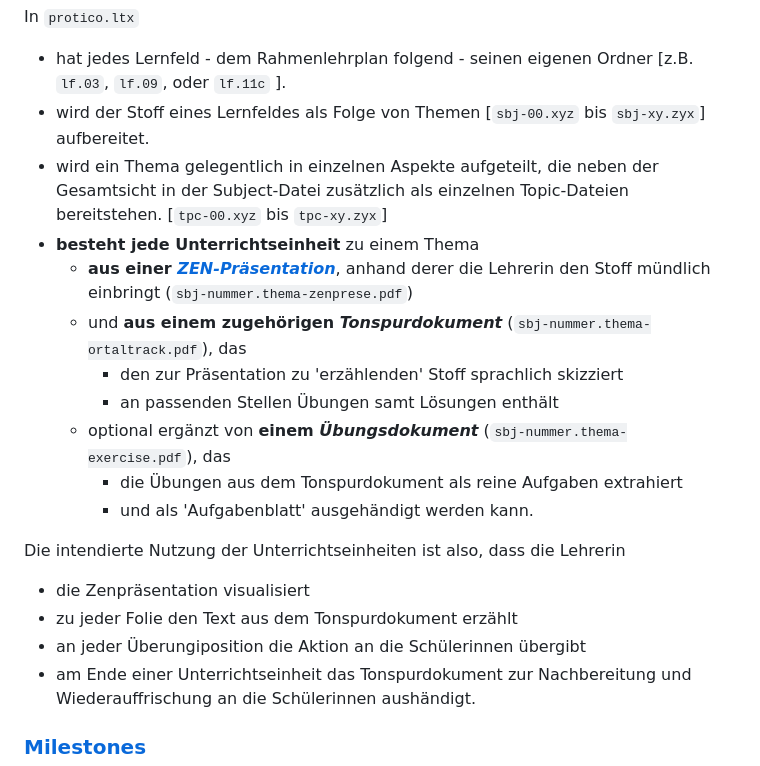
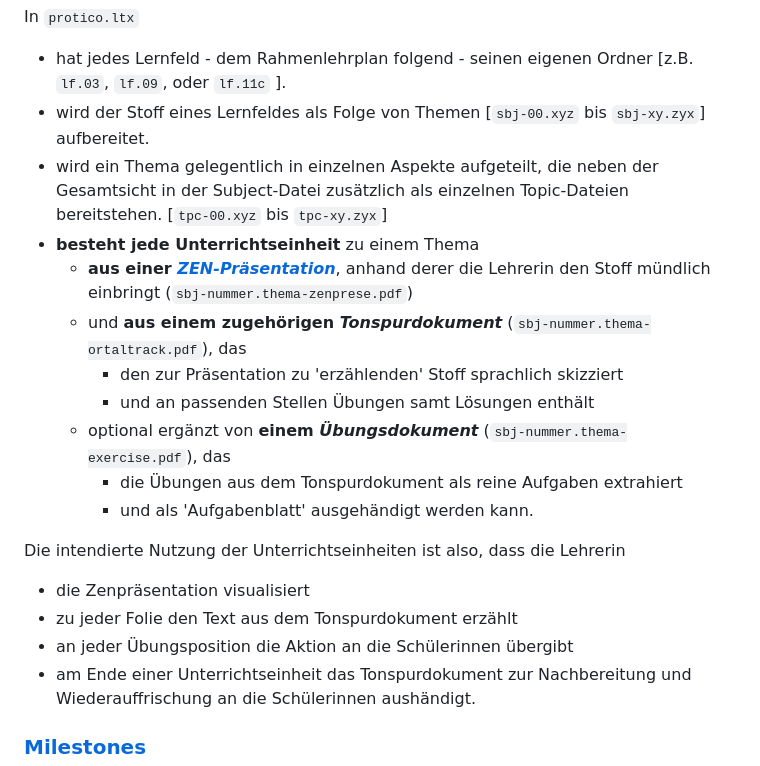
Before and after one commit to pro-tirone-computatri/protico.ltx, a Markdown page: README.md, the part around one of its changes. Drawn GitHub-style.

```diff
--- a/README.md
+++ b/README.md
@@ -64,12 +65,12 @@ In `protico.ltx`
 
 * hat jedes Lernfeld - dem Rahmenlehrplan folgend - seinen eigenen Ordner [z.B. `lf.03`, `lf.09`, oder `lf.11c` ].
 * wird der Stoff eines Lernfeldes als Folge von Themen [`sbj-00.xyz` bis `sbj-xy.zyx`] aufbereitet.
-* wird ein Thema gelegentlich in einzelnen Aspekte aufgeteilt, die neben  der Gesamtsicht in der Subject-Datei zusätzlich als einzelnen Topic-Dateien bereitstehen. [`tpc-00.xyz` bis `tpc-xy.zyx`]
+* wird ein Thema gelegentlich in einzelnen Aspekte aufgeteilt, die neben der Gesamtsicht in der Subject-Datei zusätzlich als einzelnen Topic-Dateien bereitstehen. [`tpc-00.xyz` bis `tpc-xy.zyx`]
 * **besteht jede Unterrichtseinheit** zu einem Thema
   * **aus einer _[ZEN-Präsentation](https://www.amazon.de/Zen-oder-die-Kunst-Präsentation/dp/3864907594)_**, anhand derer die Lehrerin den Stoff mündlich einbringt (`sbj-nummer.thema-zenprese.pdf`)
   * und **aus einem zugehörigen _Tonspurdokument_** (`sbj-nummer.thema-ortaltrack.pdf`), das
     * den zur Präsentation zu 'erzählenden' Stoff sprachlich skizziert
-    * an passenden Stellen Übungen samt Lösungen enthält
+    * und an passenden Stellen Übungen samt Lösungen enthält
   * optional ergänzt von **einem _Übungsdokument_** (`sbj-nummer.thema-exercise.pdf`), das
     * die Übungen aus dem Tonspurdokument als reine Aufgaben extrahiert
     * und als 'Aufgabenblatt' ausgehändigt werden kann.
@@ -78,7 +79,7 @@ Die intendierte Nutzung der Unterrichtseinheiten ist also, dass die Lehrerin
 
 * die Zenpräsentation visualisiert
 * zu jeder Folie den Text aus dem Tonspurdokument erzählt
-* an jeder Überungiposition die Aktion an die Schülerinnen übergibt
+* an jeder Übungsposition die Aktion an die Schülerinnen übergibt
 * am Ende einer Unterrichtseinheit das Tonspurdokument zur Nachbereitung und Wiederauffrischung an die Schülerinnen aushändigt.
 
 ### [Milestones](https://github.com/pro-tirone-computatri/protico.ltx/blob/main/BACKLOG.md)
```
Also changed, not shown: other parts of README.md (+8 -7 lines).
